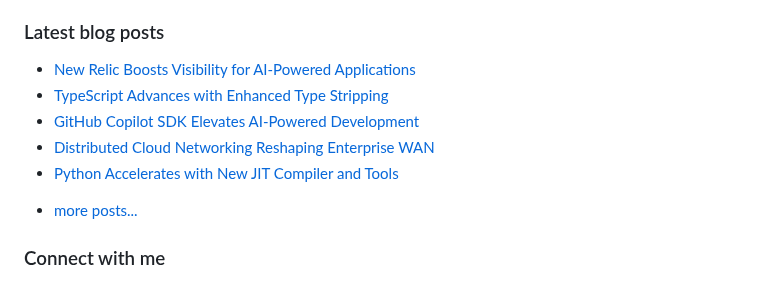
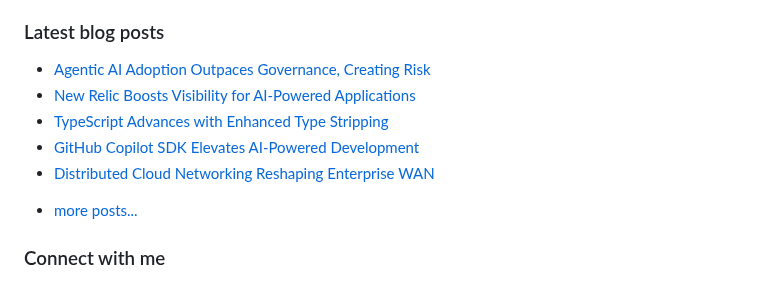
Before and after one commit to vpodk/vpodk, a Markdown page: README.md, the part around the change. GitHub-like rendering.

Commit message:
Updated with the latest blog posts

```diff
--- a/README.md
+++ b/README.md
@@ -7,11 +7,11 @@ This experience allows me to code in most programming languages and technologies
 ### Latest blog posts
 
 <!-- BLOG-POST-LIST:START -->
+- [Agentic AI Adoption Outpaces Governance, Creating Risk](https://medium.com/data-science-collective/agentic-ai-adoption-outpaces-governance-creating-risk-061667e0c386?source=rss-22947912adc0------2)
 - [New Relic Boosts Visibility for AI-Powered Applications](https://medium.com/majordigest/new-relic-boosts-visibility-for-ai-powered-applications-9fbe240dc23c?source=rss-22947912adc0------2)
 - [TypeScript Advances with Enhanced Type Stripping](https://levelup.gitconnected.com/typescript-advances-with-enhanced-type-stripping-9117c422d57d?source=rss-22947912adc0------2)
 - [GitHub Copilot SDK Elevates AI-Powered Development](https://medium.com/codetodeploy/github-copilot-sdk-elevates-ai-powered-development-889b1a780305?source=rss-22947912adc0------2)
 - [Distributed Cloud Networking Reshaping Enterprise WAN](https://medium.com/majordigest/distributed-cloud-networking-reshaping-enterprise-wan-b15944e33a11?source=rss-22947912adc0------2)
-- [Python Accelerates with New JIT Compiler and Tools](https://python.plainenglish.io/python-accelerates-with-new-jit-compiler-and-tools-4098643ad399?source=rss-22947912adc0------2)
 <!-- BLOG-POST-LIST:END -->
 - [more posts...](https://medium.com/@vpodk)
 
```
